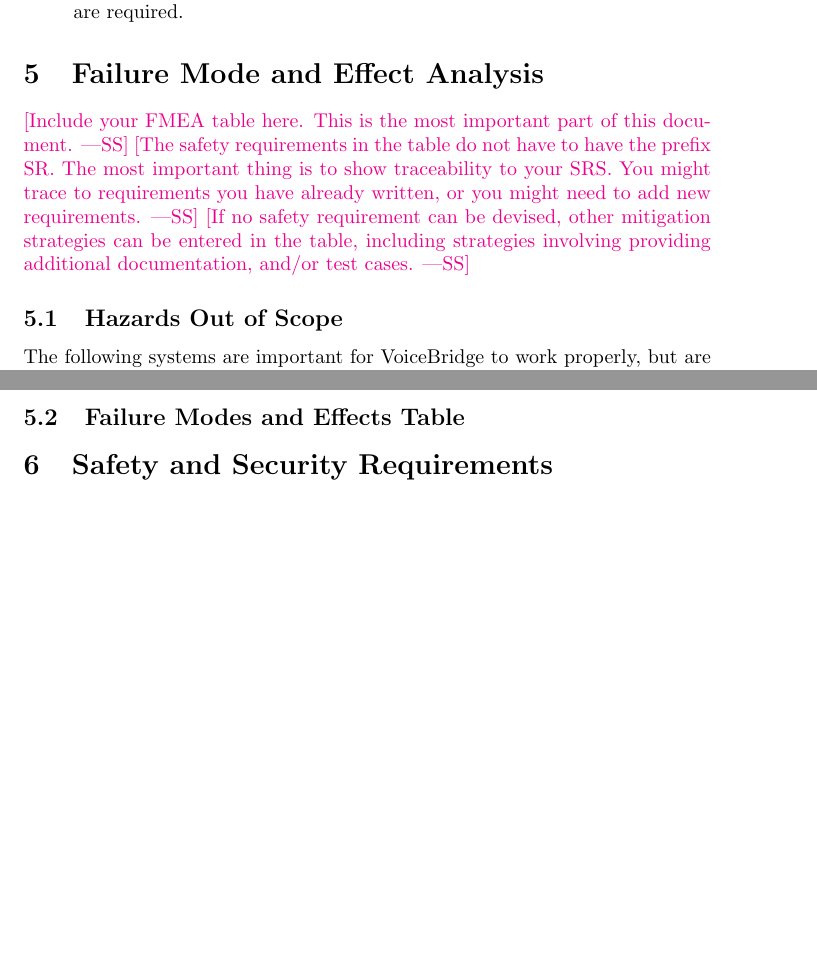
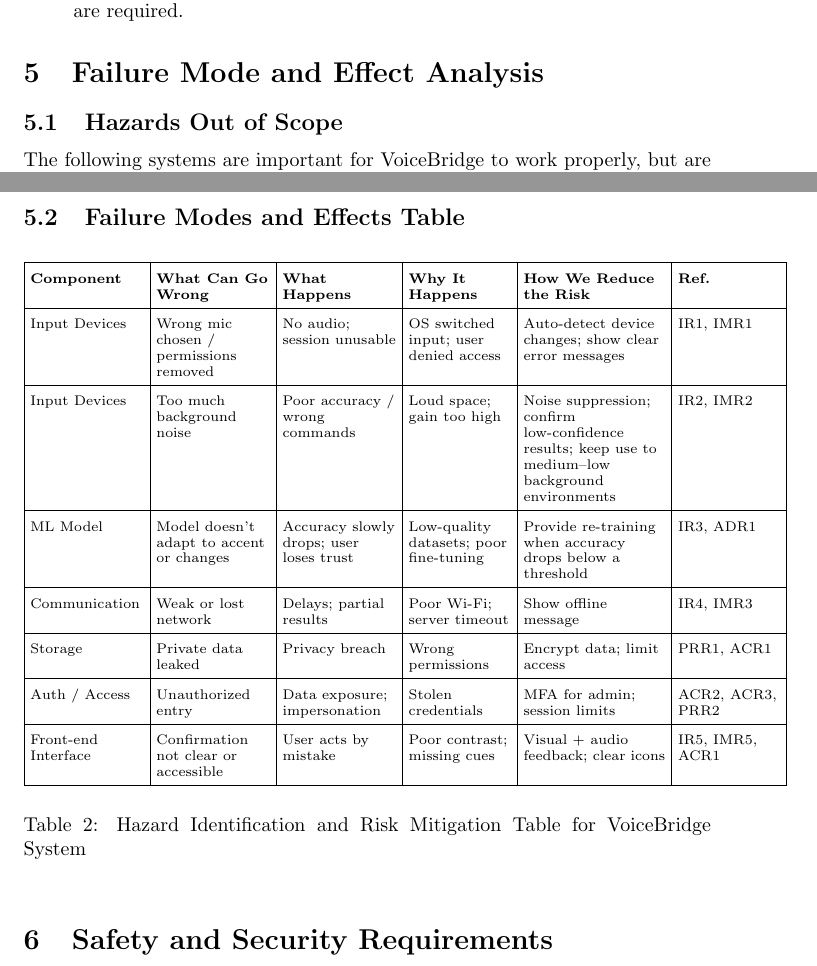
Before and after one commit to speech-buddies/VoiceBridge, a LaTeX document (docs/HazardAnalysis/HazardAnalysis.tex): two parts of pages 5 and 6 of 9 before the commit and two parts of pages 5 and 6 of 10 after it, joined at a grey line, cut so that both start at the same text, the shorter picture padded with empty space. Compiled offline with pdfLaTeX.

Commit message:
added missing fmea table

```diff
--- a/docs/HazardAnalysis/HazardAnalysis.tex
+++ b/docs/HazardAnalysis/HazardAnalysis.tex
@@ -3,6 +3,8 @@
 \usepackage{booktabs}
 \usepackage{tabularx}
 \usepackage{hyperref}
+\usepackage{booktabs}
+\usepackage{graphicx}
 
 \hypersetup{
     colorlinks=true,       % false: boxed links; true: colored links
@@ -111,14 +113,6 @@ The following assumptions define the environment in which VoiceBridge operates a
 
 \section{Failure Mode and Effect Analysis}
 
-\wss{Include your FMEA table here. This is the most important part of this document.}
-\wss{The safety requirements in the table do not have to have the prefix SR.
-The most important thing is to show traceability to your SRS. You might trace to
-requirements you have already written, or you might need to add new
-requirements.}
-\wss{If no safety requirement can be devised, other mitigation strategies can be
-entered in the table, including strategies involving providing additional
-documentation, and/or test cases.}
 \subsection{Hazards Out of Scope}
 
 The following systems are important for VoiceBridge to work properly, but are not fully under our control. We can reduce their risks but not remove them entirely:
@@ -129,6 +123,50 @@ The following systems are important for VoiceBridge to work properly, but are no
     \item \textbf{Third-party services (e.g., login, hosting)}: External authentication or model-serving infrastructure may go down. The app should rely on cached state and switch to a safe, reduced-functionality mode.
 \end{itemize}
 \subsection{Failure Modes and Effects Table}
+
+\begin{table}[h!]
+\centering
+\renewcommand{\arraystretch}{1.8} % <-- increases box height
+\setlength{\tabcolsep}{3pt}
+\scriptsize \LARGE
+% \resizebox{\textwidth}{!}{ % automatically fits to page width
+% \begin{tabular}{|p{3.5cm}|p{3.0cm}|p{2.8cm}|p{2.8cm}|p{4.5cm}|p{1.4cm}|}
+{\hyphenpenalty=10000\exhyphenpenalty=10000 % no hyphenation in this group
+\scriptsize
+\begin{tabular}{|
+  >{\raggedright\arraybackslash}p{2.0cm}|
+  >{\raggedright\arraybackslash}p{2.0cm}|
+  >{\raggedright\arraybackslash}p{2.0cm}|
+  >{\raggedright\arraybackslash}p{1.8cm}|
+  >{\raggedright\arraybackslash}p{2.5cm}|
+  >{\raggedright\arraybackslash}p{1.8cm}|}
+\hline
+\textbf{Component} & \textbf{What Can Go Wrong} & \textbf{What Happens} & \textbf{Why It Happens} & \textbf{How We Reduce the Risk} & \textbf{Ref.} \\
+\hline
+Input Devices & Wrong mic chosen / permissions removed & No audio; session unusable & OS switched input; user denied access & Auto-detect device changes; show clear error messages & IR1, IMR1 \\
+\hline
+Input Devices & Too much background noise & Poor accuracy / wrong commands & Loud space; gain too high & Noise suppression; confirm low-confidence results; keep use to medium–low background environments & IR2, IMR2 \\
+\hline
+ML Model & Model doesn’t adapt to accent or changes & Accuracy slowly drops; user loses trust & Low-quality datasets; poor fine-tuning & Provide re-training when accuracy drops below a threshold & IR3, ADR1 \\
+\hline
+Communication & Weak or lost network & Delays; partial results & Poor Wi-Fi; server timeout & Show offline message & IR4, IMR3 \\
+\hline
+Storage & Private data leaked & Privacy breach & Wrong permissions & Encrypt data; limit access & PRR1, ACR1 \\
+\hline
+Auth / Access & Unauthorized entry & Data exposure; impersonation & Stolen credentials & MFA for admin; session limits & ACR2, ACR3, PRR2 \\
+\hline
+Front-end Interface & Confirmation not clear or accessible & User acts by mistake & Poor contrast; missing cues & Visual + audio feedback; clear icons & IR5, IMR5, ACR1 \\
+\hline
+\end{tabular}
+}
+\caption{\hyphenpenalty=10000\exhyphenpenalty=10000
+Hazard Identification and Risk Mitigation Table for VoiceBridge System}
+
+\end{table}
+
+
+
+
 
 \section{Safety and Security Requirements}
 
```
Also changed, not shown: docs/HazardAnalysis/HazardAnalysis.pdf, docs/HazardAnalysis/HazardAnalysis.tex (4 more changed lines).
